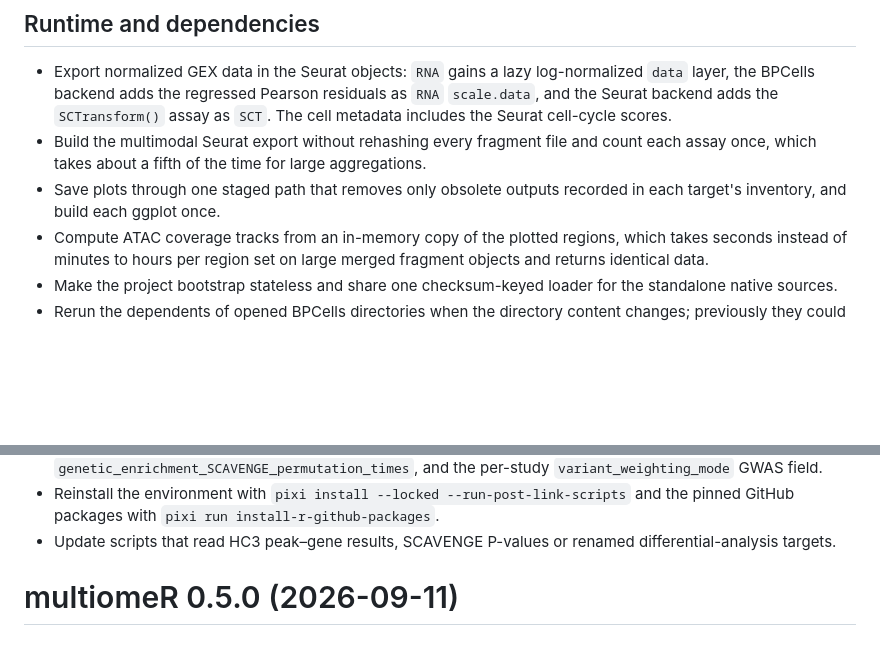
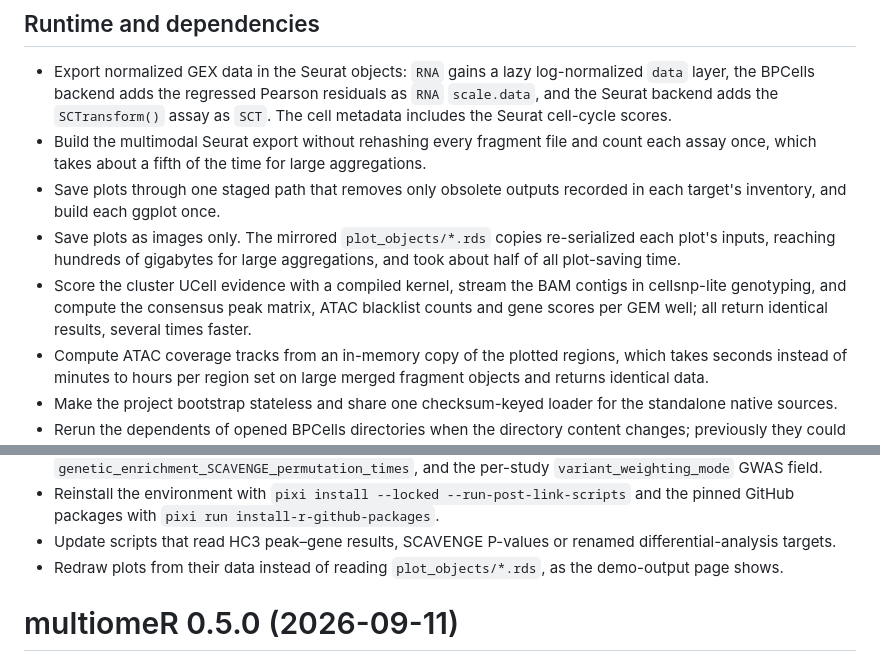
Before and after one commit to koefoeden/multiomeR, a Markdown page: NEWS.md, 2 parts joined by grey strips. GitHub-like rendering; blank space fills up the shorter version.

Commit message:
List the plot-object removal and the bit-identical speed-ups in NEWS
non_target_breaking

```diff
--- a/NEWS.md
+++ b/NEWS.md
@@ -93,6 +93,13 @@ aggregations and review the migration notes first.
   aggregations.
 - Save plots through one staged path that removes only obsolete outputs recorded
   in each target's inventory, and build each ggplot once.
+- Save plots as images only. The mirrored `plot_objects/*.rds` copies
+  re-serialized each plot's inputs, reaching hundreds of gigabytes for large
+  aggregations, and took about half of all plot-saving time.
+- Score the cluster UCell evidence with a compiled kernel, stream the BAM
+  contigs in cellsnp-lite genotyping, and compute the consensus peak matrix,
+  ATAC blacklist counts and gene scores per GEM well; all return identical
+  results, several times faster.
 - Compute ATAC coverage tracks from an in-memory copy of the plotted regions,
   which takes seconds instead of minutes to hours per region set on large
   merged fragment objects and returns identical data.
@@ -140,6 +147,8 @@ aggregations and review the migration notes first.
   and the pinned GitHub packages with `pixi run install-r-github-packages`.
 - Update scripts that read HC3 peak–gene results, SCAVENGE P-values or renamed
   differential-analysis targets.
+- Redraw plots from their data instead of reading `plot_objects/*.rds`, as the
+  demo-output page shows.
 
 # multiomeR 0.5.0 (2026-09-11)
 
```
